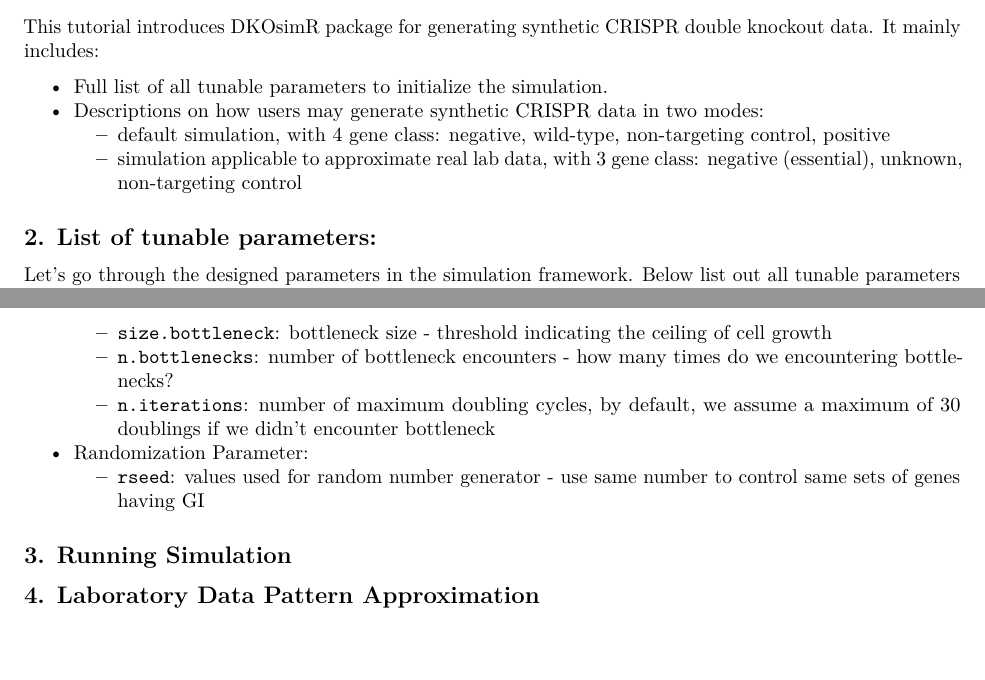
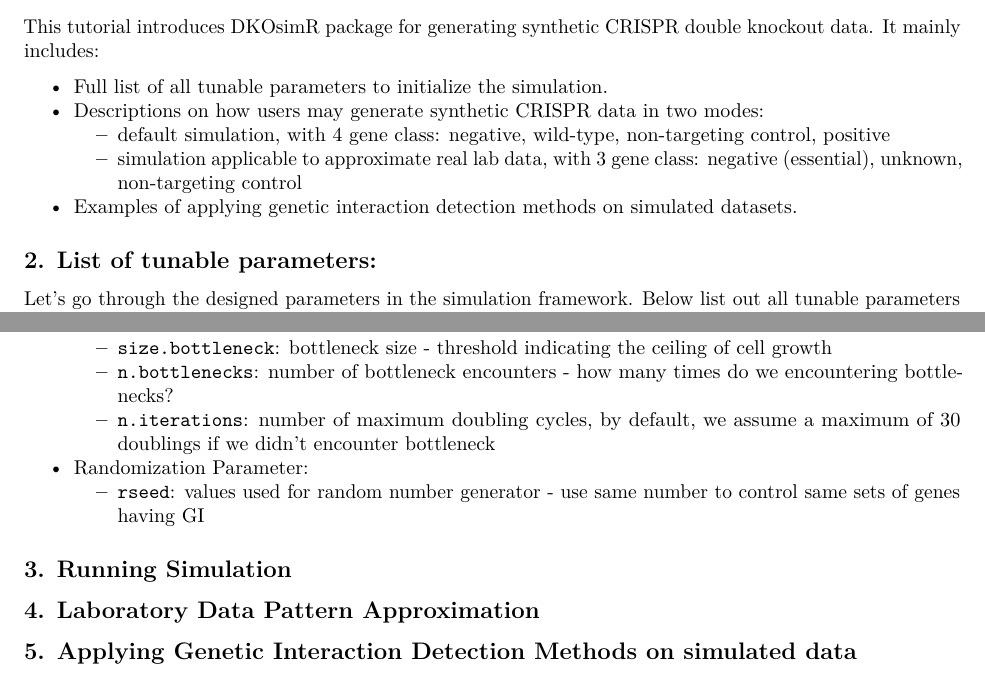
Before and after one commit to yuegu-phd/DKOsimR, an R Markdown document (vignettes/DKOsimR.Rmd): two parts of pages 1 and 2 of 2, joined at a grey line, cut so that both start at the same text. Rendered offline with R 4.5, knitr and Pandoc, then LaTeX, with nearby package versions.

Commit message:
update vignettes

```diff
--- a/vignettes/DKOsimR.Rmd
+++ b/vignettes/DKOsimR.Rmd
@@ -30,6 +30,7 @@ This tutorial introduces DKOsimR package for generating synthetic CRISPR double
 - Descriptions on how users may generate synthetic CRISPR data in two modes:
   - default simulation, with 4 gene class: negative, wild-type, non-targeting control, positive
   - simulation applicable to approximate real lab data, with 3 gene class: negative (essential), unknown, non-targeting control
+- Examples of applying genetic interaction detection methods on simulated datasets.
 
 
 ## 2. List of tunable parameters:
@@ -82,3 +83,6 @@ Let's go through the designed parameters in the simulation framework. Below list
 
 
 ## 4. Laboratory Data Pattern Approximation
+
+
+## 5. Applying Genetic Interaction Detection Methods on simulated data
```
